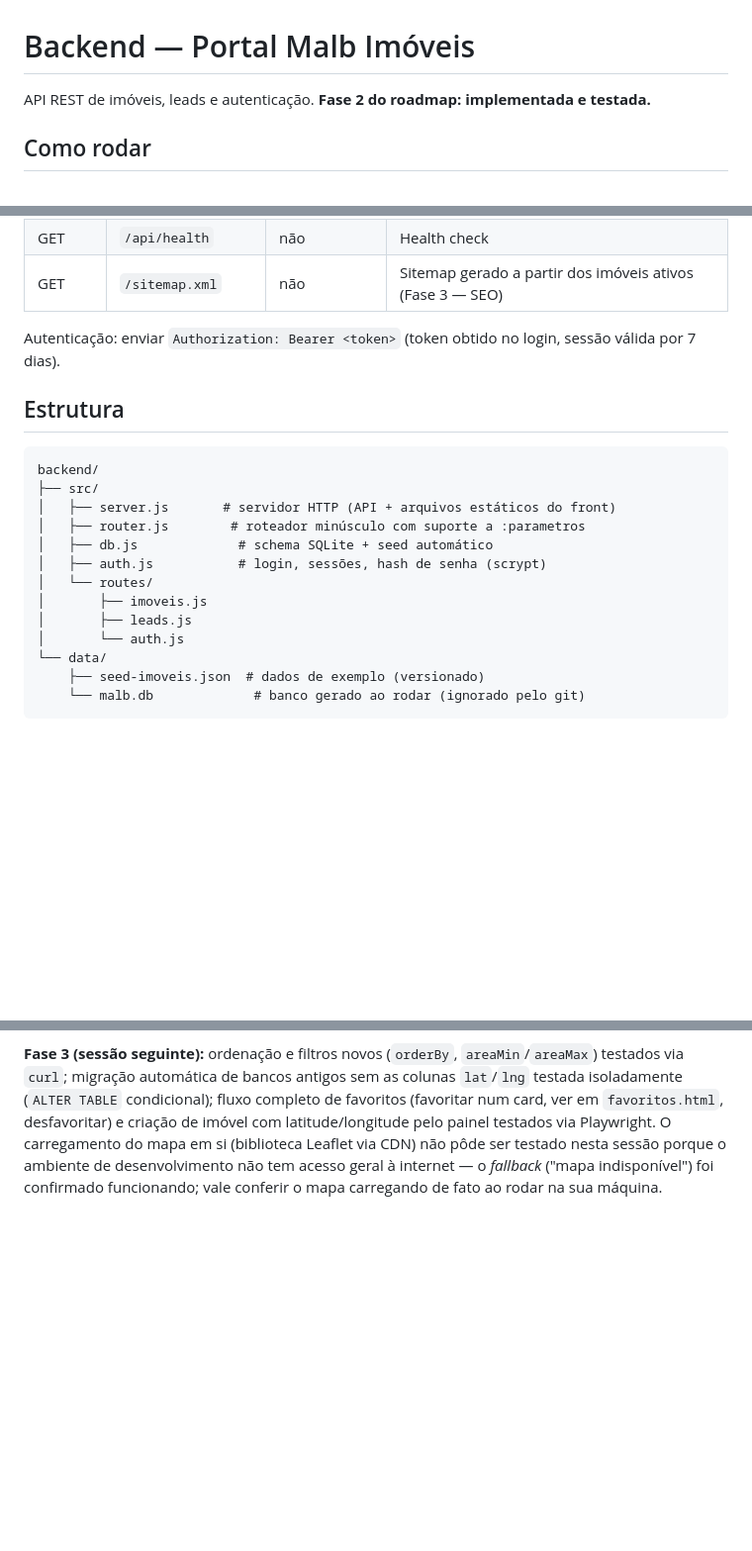
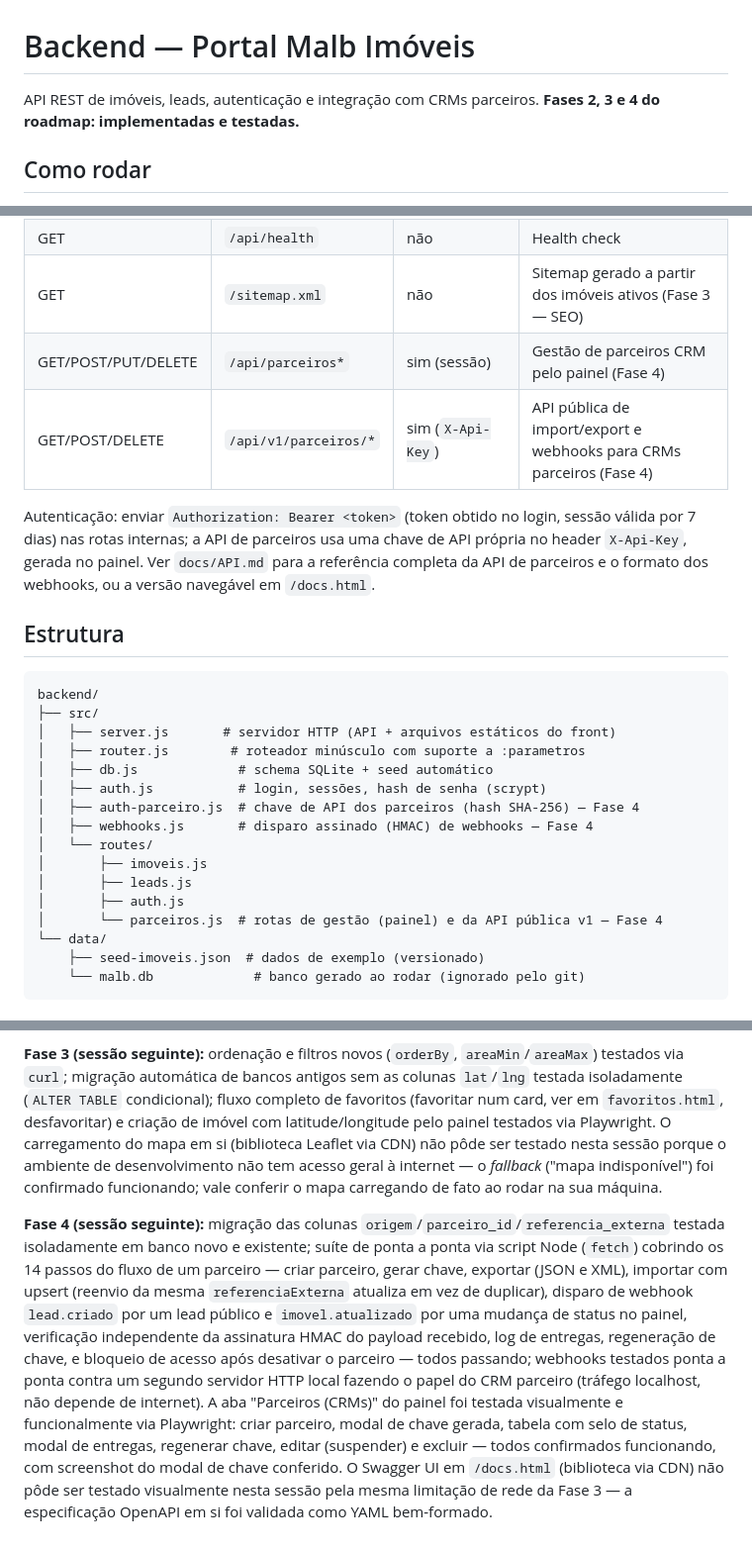
Before and after one commit to malbimoveis-star/Portal-Malb-Imoveis-, a Markdown page: backend/README.md, 3 parts joined by grey strips. Shown at 99% size. Drawn GitHub-style; blank space fills up the shorter version.

Commit message:
Fase 4: atualiza README do backend (rotas e testes de parceiros)

```diff
--- a/backend/README.md
+++ b/backend/README.md
@@ -1,6 +1,6 @@
 # Backend — Portal Malb Imóveis
 
-API REST de imóveis, leads e autenticação. **Fase 2 do roadmap: implementada e testada.**
+API REST de imóveis, leads, autenticação e integração com CRMs parceiros. **Fases 2, 3 e 4 do roadmap: implementadas e testadas.**
 
 ## Como rodar
 
@@ -49,8 +49,10 @@ Ver `docs/API.md` para a referência completa. Resumo:
 | GET | `/api/auth/me` | sim | Dados do usuário logado |
 | GET | `/api/health` | não | Health check |
 | GET | `/sitemap.xml` | não | Sitemap gerado a partir dos imóveis ativos (Fase 3 — SEO) |
+| GET/POST/PUT/DELETE | `/api/parceiros*` | sim (sessão) | Gestão de parceiros CRM pelo painel (Fase 4) |
+| GET/POST/DELETE | `/api/v1/parceiros/*` | sim (`X-Api-Key`) | API pública de import/export e webhooks para CRMs parceiros (Fase 4) |
 
-Autenticação: enviar `Authorization: Bearer <token>` (token obtido no login, sessão válida por 7 dias).
+Autenticação: enviar `Authorization: Bearer <token>` (token obtido no login, sessão válida por 7 dias) nas rotas internas; a API de parceiros usa uma chave de API própria no header `X-Api-Key`, gerada no painel. Ver `docs/API.md` para a referência completa da API de parceiros e o formato dos webhooks, ou a versão navegável em `/docs.html`.
 
 ## Estrutura
 
@@ -61,10 +63,13 @@ backend/
 │   ├── router.js        # roteador minúsculo com suporte a :parametros
 │   ├── db.js             # schema SQLite + seed automático
 │   ├── auth.js           # login, sessões, hash de senha (scrypt)
+│   ├── auth-parceiro.js  # chave de API dos parceiros (hash SHA-256) — Fase 4
+│   ├── webhooks.js       # disparo assinado (HMAC) de webhooks — Fase 4
 │   └── routes/
 │       ├── imoveis.js
 │       ├── leads.js
-│       └── auth.js
+│       ├── auth.js
+│       └── parceiros.js  # rotas de gestão (painel) e da API pública v1 — Fase 4
 └── data/
     ├── seed-imoveis.json  # dados de exemplo (versionado)
     └── malb.db             # banco gerado ao rodar (ignorado pelo git)
@@ -75,3 +80,5 @@ backend/
 Suite manual de ponta a ponta rodada nesta sessão: health check, CRUD completo de imóveis (criar/listar/filtrar/editar/excluir), autenticação (login certo/errado, rotas protegidas retornando 401 sem token), criação de lead público e listagem autenticada — todos os fluxos confirmados funcionando via `curl` e depois via navegador (Playwright), incluindo o fluxo completo pelo painel: criar imóvel → aparece na busca pública; enviar lead pelo site → aparece no painel.
 
 **Fase 3 (sessão seguinte):** ordenação e filtros novos (`orderBy`, `areaMin`/`areaMax`) testados via `curl`; migração automática de bancos antigos sem as colunas `lat`/`lng` testada isoladamente (`ALTER TABLE` condicional); fluxo completo de favoritos (favoritar num card, ver em `favoritos.html`, desfavoritar) e criação de imóvel com latitude/longitude pelo painel testados via Playwright. O carregamento do mapa em si (biblioteca Leaflet via CDN) não pôde ser testado nesta sessão porque o ambiente de desenvolvimento não tem acesso geral à internet — o *fallback* ("mapa indisponível") foi confirmado funcionando; vale conferir o mapa carregando de fato ao rodar na sua máquina.
+
+**Fase 4 (sessão seguinte):** migração das colunas `origem`/`parceiro_id`/`referencia_externa` testada isoladamente em banco novo e existente; suíte de ponta a ponta via script Node (`fetch`) cobrindo os 14 passos do fluxo de um parceiro — criar parceiro, gerar chave, exportar (JSON e XML), importar com upsert (reenvio da mesma `referenciaExterna` atualiza em vez de duplicar), disparo de webhook `lead.criado` por um lead público e `imovel.atualizado` por uma mudança de status no painel, verificação independente da assinatura HMAC do payload recebido, log de entregas, regeneração de chave, e bloqueio de acesso após desativar o parceiro — todos passando; webhooks testados ponta a ponta contra um segundo servidor HTTP local fazendo o papel do CRM parceiro (tráfego localhost, não depende de internet). A aba "Parceiros (CRMs)" do painel foi testada visualmente e funcionalmente via Playwright: criar parceiro, modal de chave gerada, tabela com selo de status, modal de entregas, regenerar chave, editar (suspender) e excluir — todos confirmados funcionando, com screenshot do modal de chave conferido. O Swagger UI em `/docs.html` (biblioteca via CDN) não pôde ser testado visualmente nesta sessão pela mesma limitação de rede da Fase 3 — a especificação OpenAPI em si foi validada como YAML bem-formado.
```
